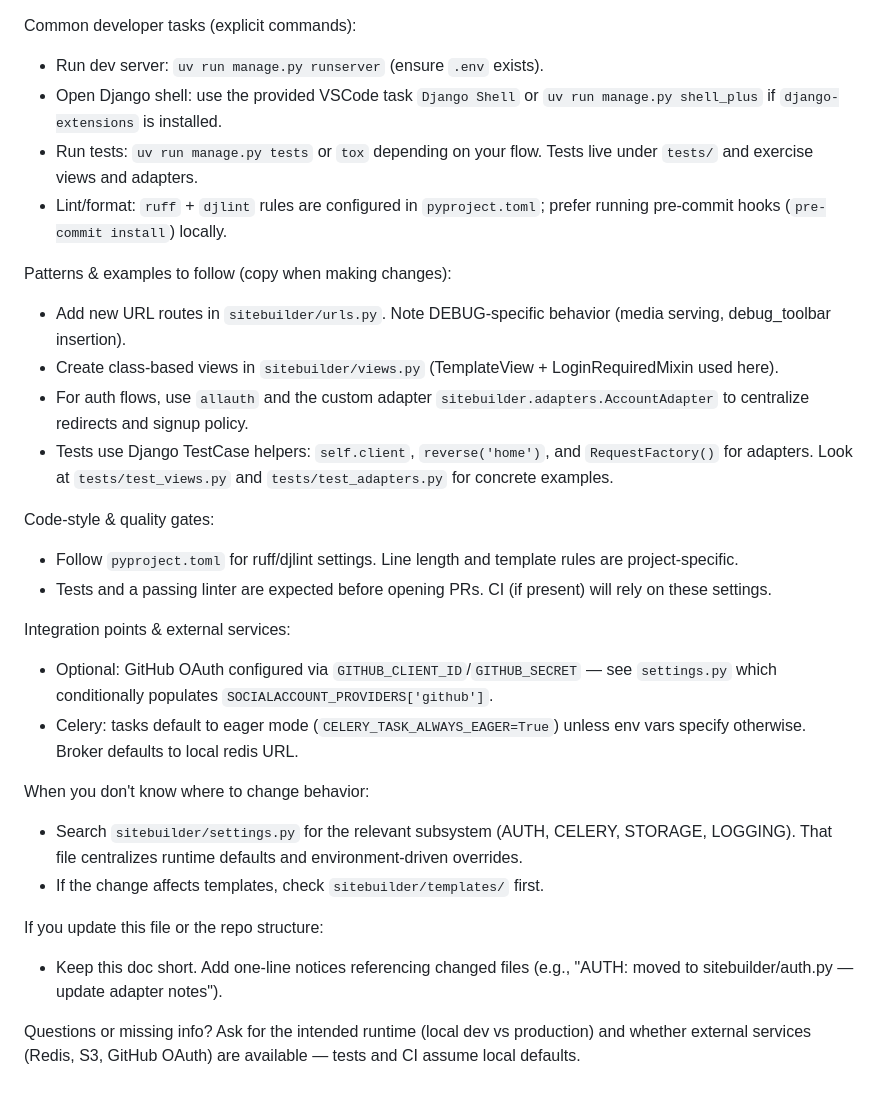
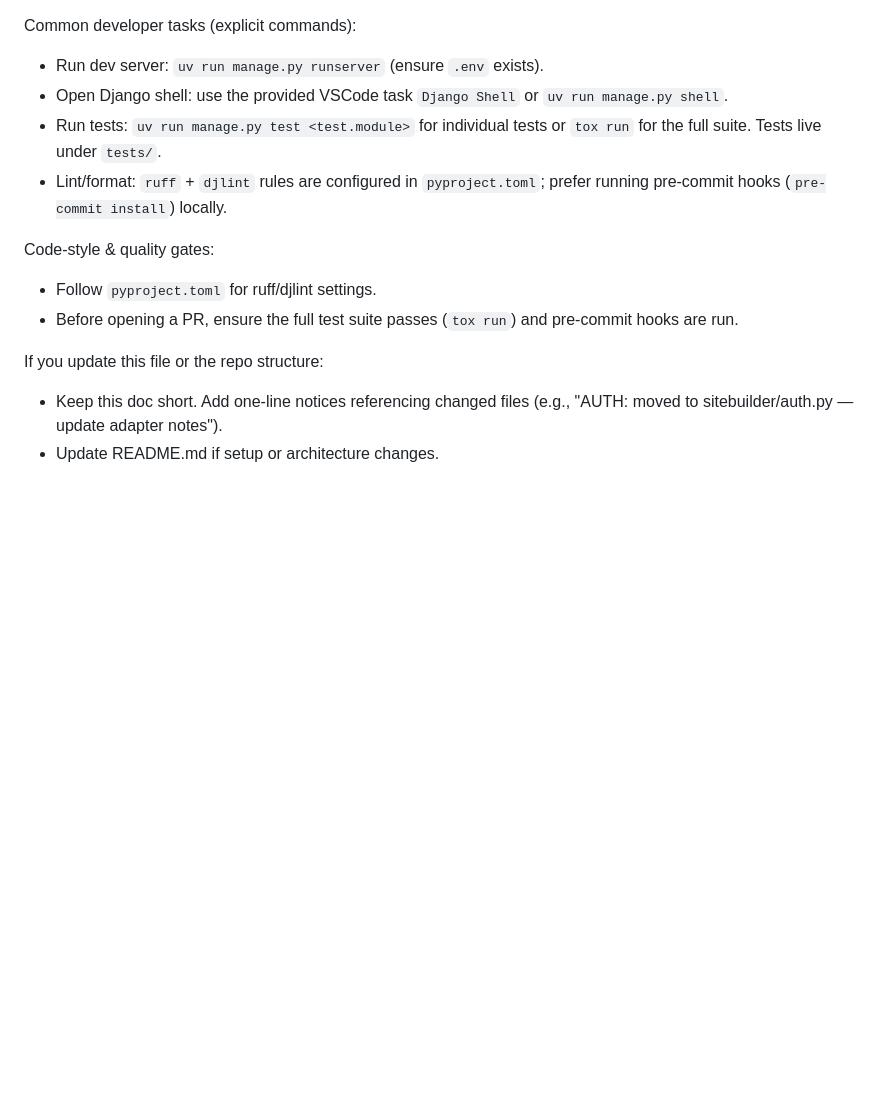
Before and after one commit to webquills/webquills-sitebuilder, a Markdown page: .github/copilot-instructions.md, the part around the change printed below. Rendered like a GitHub page; blank space fills up the shorter version.

Commit message:
Clarify copilot instructions

```diff
--- a/.github/copilot-instructions.md
+++ b/.github/copilot-instructions.md
@@ -28,29 +32,14 @@ Data & storage patterns:
 
 Common developer tasks (explicit commands):
 - Run dev server: `uv run manage.py runserver` (ensure `.env` exists).
-- Open Django shell: use the provided VSCode task `Django Shell` or `uv run manage.py shell_plus` if `django-extensions` is installed.
-- Run tests: `uv run manage.py tests` or `tox` depending on your flow. Tests live under `tests/` and exercise views and adapters.
+- Open Django shell: use the provided VSCode task `Django Shell` or `uv run manage.py shell`.
+- Run tests: `uv run manage.py test <test.module>` for individual tests or `tox run` for the full suite. Tests live under `tests/`.
 - Lint/format: `ruff` + `djlint` rules are configured in `pyproject.toml`; prefer running pre-commit hooks (`pre-commit install`) locally.
 
-Patterns & examples to follow (copy when making changes):
-- Add new URL routes in `sitebuilder/urls.py`. Note DEBUG-specific behavior (media serving, debug_toolbar insertion).
-- Create class-based views in `sitebuilder/views.py` (TemplateView + LoginRequiredMixin used here).
-- For auth flows, use `allauth` and the custom adapter `sitebuilder.adapters.AccountAdapter` to centralize redirects and signup policy.
-- Tests use Django TestCase helpers: `self.client`, `reverse('home')`, and `RequestFactory()` for adapters. Look at `tests/test_views.py` and `tests/test_adapters.py` for concrete examples.
-
 Code-style & quality gates:
-- Follow `pyproject.toml` for ruff/djlint settings. Line length and template rules are project-specific.
-- Tests and a passing linter are expected before opening PRs. CI (if present) will rely on these settings.
-
-Integration points & external services:
-- Optional: GitHub OAuth configured via `GITHUB_CLIENT_ID`/`GITHUB_SECRET` — see `settings.py` which conditionally populates `SOCIALACCOUNT_PROVIDERS['github']`.
-- Celery: tasks default to eager mode (`CELERY_TASK_ALWAYS_EAGER=True`) unless env vars specify otherwise. Broker defaults to local redis URL.
-
-When you don't know where to change behavior:
-- Search `sitebuilder/settings.py` for the relevant subsystem (AUTH, CELERY, STORAGE, LOGGING). That file centralizes runtime defaults and environment-driven overrides.
-- If the change affects templates, check `sitebuilder/templates/` first.
+- Follow `pyproject.toml` for ruff/djlint settings.
+- Before opening a PR, ensure the full test suite passes (`tox run`) and pre-commit hooks are run.
 
 If you update this file or the repo structure:
 - Keep this doc short. Add one-line notices referencing changed files (e.g., "AUTH: moved to sitebuilder/auth.py — update adapter notes").
-
-Questions or missing info? Ask for the intended runtime (local dev vs production) and whether external services (Redis, S3, GitHub OAuth) are available — tests and CI assume local defaults.
+- Update README.md if setup or architecture changes.
```
Also changed, not shown: other parts of .github/copilot-instructions.md (+12 -8 lines).
